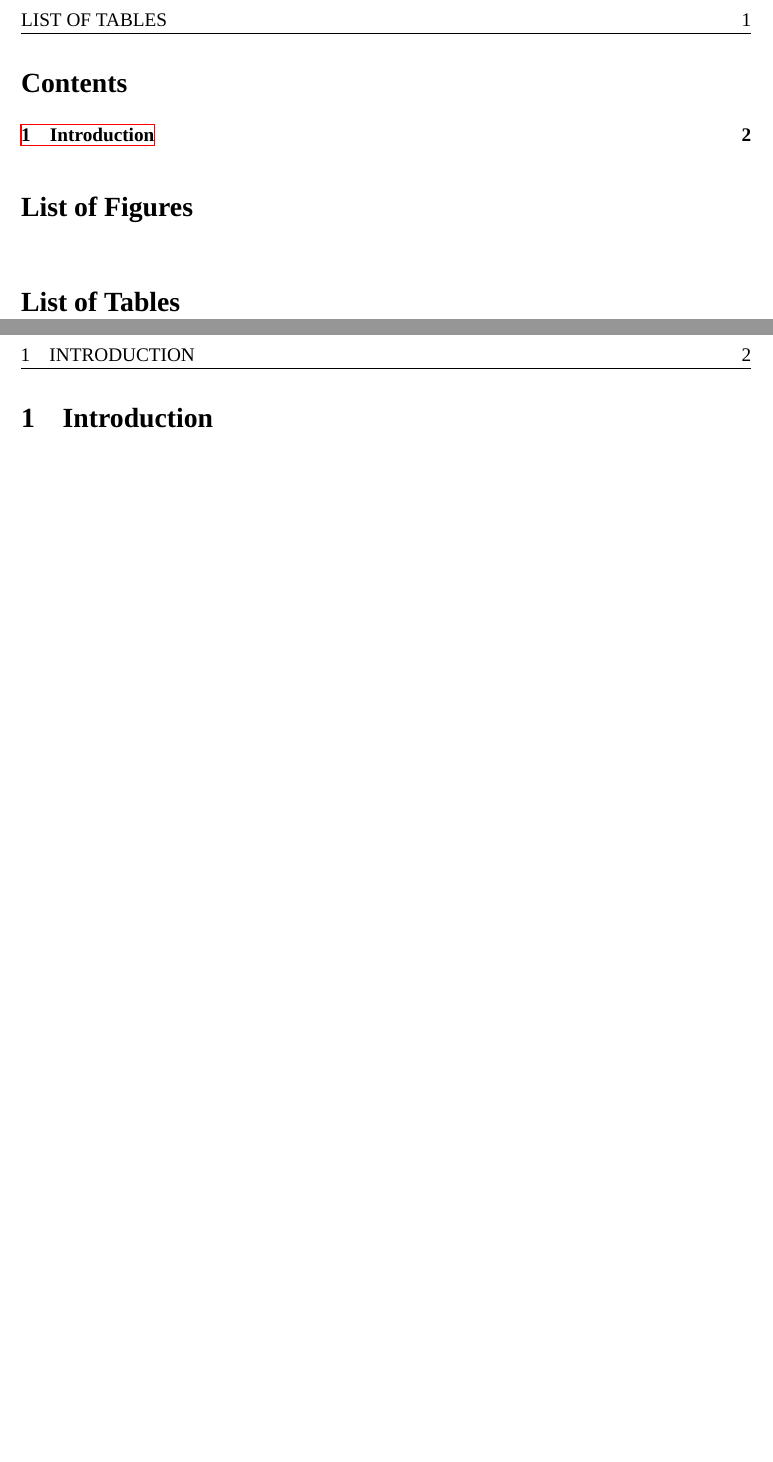
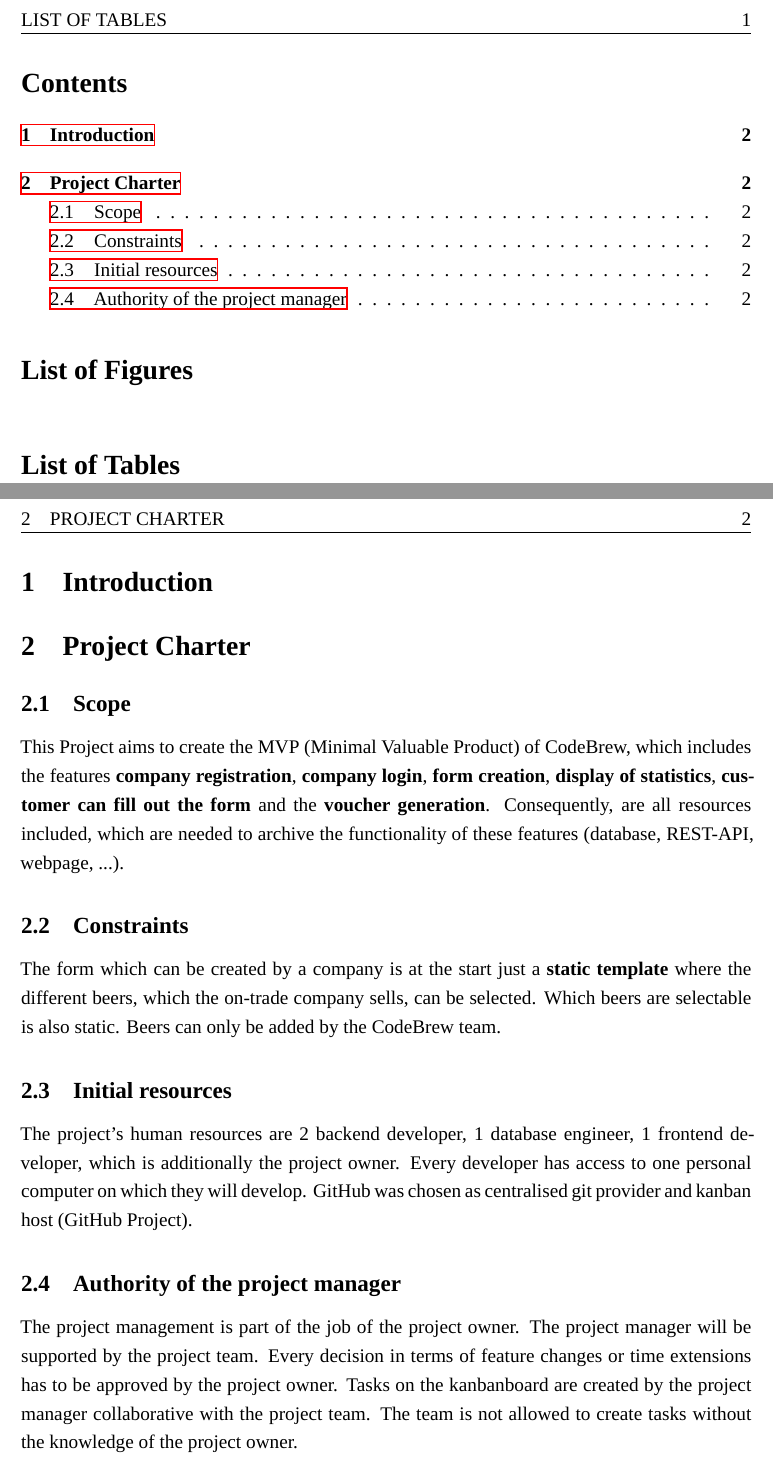
Before and after one commit to Svenum/CodeBrew, a LaTeX problem sheet (Assignment/Assignment.tex): two parts of pages 2 and 3 of 3, joined at a grey line, cut so that both start at the same text, the shorter picture padded with empty space. Compiled offline with XeLaTeX; a missing font is replaced by an installed copy or a similar font.

Commit message:
feat: init project chore section

```diff
--- a/Assignment/Assignment.tex
+++ b/Assignment/Assignment.tex
@@ -99,6 +99,26 @@
 % ---------- Content ----------
 \section{Introduction}
 
+\section{Project Charter}
+\subsection{Scope}
+This Project aims to create the MVP (Minimal Valuable Product) of CodeBrew, which includes the features \textbf{company registration}, \textbf{company login}, \textbf{form creation}, \textbf{display of statistics}, \textbf{customer can fill out the form} and the \textbf{voucher generation}.
+Consequently, are all resources included, which are needed to archive the functionality of these features (database, REST-API, webpage, ...).
+
+\subsection{Constraints}
+The form which can be created by a company is at the start just a \textbf{static template} where the different beers, which the on-trade company sells, can be selected.
+Which beers are selectable is also static. Beers can only be added by the CodeBrew team.
+
+\subsection{Initial resources}
+The project's human resources are 2 backend developer, 1 database engineer, 1 frontend developer, which is additionally the project owner.
+Every developer has access to one personal computer on which they will develop.
+GitHub was chosen as centralised git provider and kanban host (GitHub Project).
+
+\subsection{Authority of the project manager}
+The project management is part of the job of the project owner. The project manager will be supported by the project team.
+Every decision in terms of feature changes or time extensions  has to be approved by the project owner.
+Tasks on the kanbanboard are created by the project manager collaborative with the project team.
+The team is not allowed to create tasks without the knowledge of the project owner.
+
 \begingroup
 \setstretch{1.0}
 \hbadness=9999
```
Also changed, not shown: Assignment/Assignment.pdf (deleted), 8 other files.
